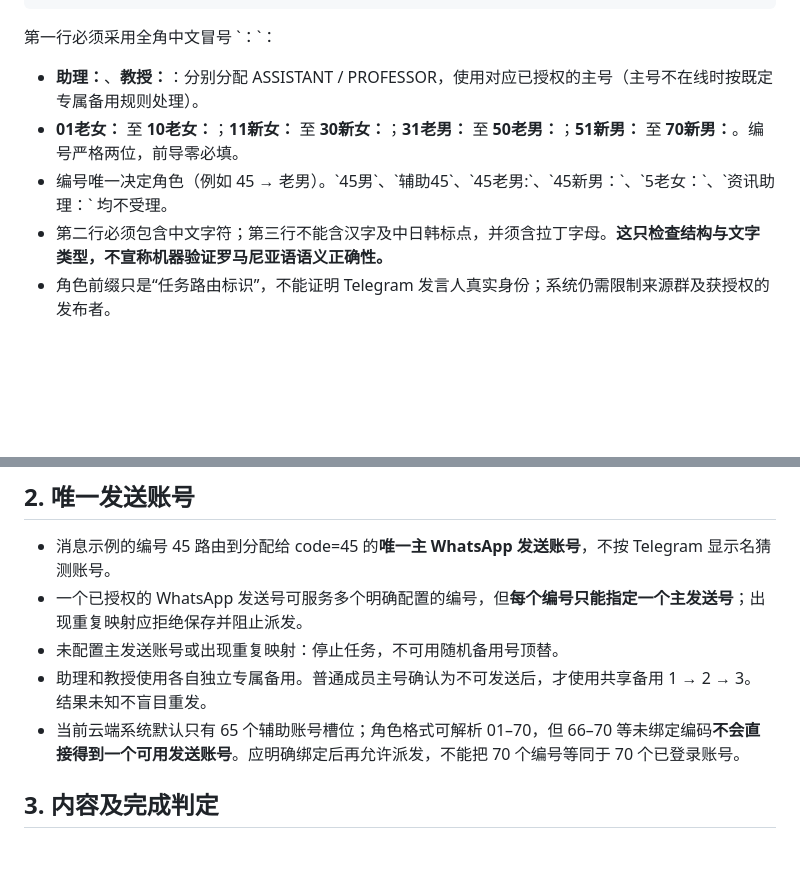
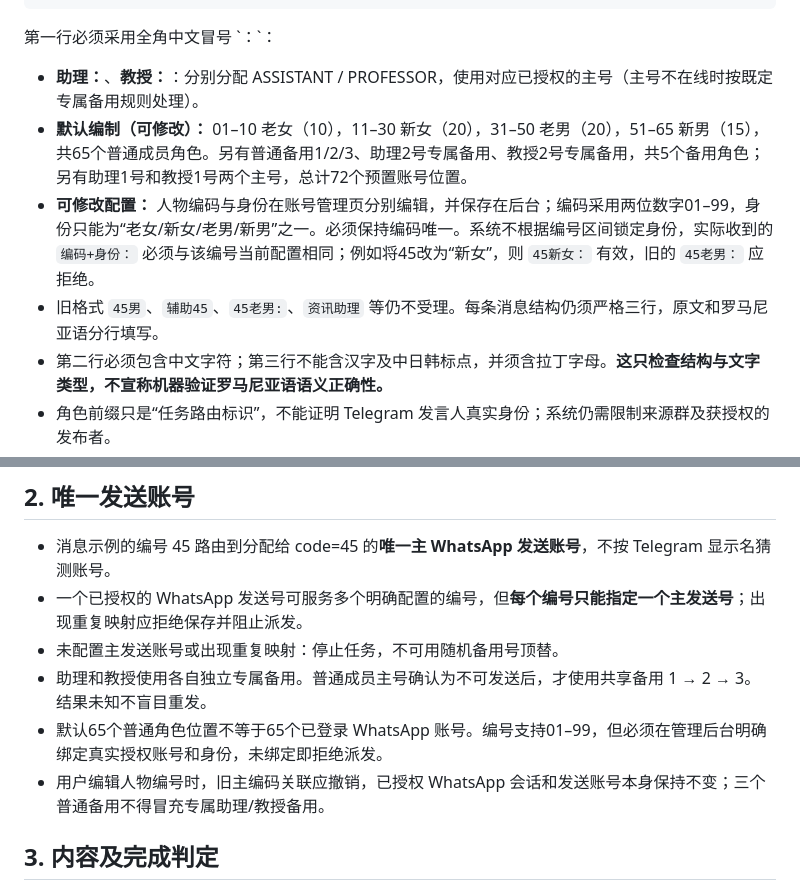
Before and after one commit to dalulu05168/005, a Markdown page: ops-bridge/ROLE-ROUTING-CONTRACT.md, 2 parts joined by grey strips. Rendered like a GitHub page; blank space fills up the shorter version.

Commit message:
docs(ops): confirm editable member IDs/identities, 51-65 new men and five distinct reserve roles

```diff
--- a/ops-bridge/ROLE-ROUTING-CONTRACT.md
+++ b/ops-bridge/ROLE-ROUTING-CONTRACT.md
@@ -12,8 +12,9 @@
 
 第一行必须采用全角中文冒号 \`：\`：
 - **助理：**、**教授：**：分别分配 ASSISTANT / PROFESSOR，使用对应已授权的主号（主号不在线时按既定专属备用规则处理）。
-- **01老女：** 至 **10老女：**；**11新女：** 至 **30新女：**；**31老男：** 至 **50老男：**；**51新男：** 至 **70新男：**。编号严格两位，前导零必填。
-- 编号唯一决定角色（例如 45 → 老男）。\`45男\`、\`辅助45\`、\`45老男:\`、\`45新男：\`、\`5老女：\`、\`资讯助理：\` 均不受理。
+- **默认编制（可修改）：** 01–10 老女（10），11–30 新女（20），31–50 老男（20），51–65 新男（15），共65个普通成员角色。另有普通备用1/2/3、助理2号专属备用、教授2号专属备用，共5个备用角色；另有助理1号和教授1号两个主号，总计72个预置账号位置。
+- **可修改配置：** 人物编码与身份在账号管理页分别编辑，并保存在后台；编码采用两位数字01–99，身份只能为“老女/新女/老男/新男”之一。必须保持编码唯一。系统不根据编号区间锁定身份，实际收到的 `编码+身份：` 必须与该编号当前配置相同；例如将45改为“新女”，则 `45新女：` 有效，旧的 `45老男：` 应拒绝。
+- 旧格式 `45男`、`辅助45`、`45老男:`、`资讯助理` 等仍不受理。每条消息结构仍须严格三行，原文和罗马尼亚语分行填写。
 - 第二行必须包含中文字符；第三行不能含汉字及中日韩标点，并须含拉丁字母。**这只检查结构与文字类型，不宣称机器验证罗马尼亚语语义正确性。**
 - 角色前缀只是“任务路由标识”，不能证明 Telegram 发言人真实身份；系统仍需限制来源群及获授权的发布者。
 
@@ -23,7 +24,8 @@
 - 一个已授权的 WhatsApp 发送号可服务多个明确配置的编号，但**每个编号只能指定一个主发送号**；出现重复映射应拒绝保存并阻止派发。
 - 未配置主发送账号或出现重复映射：停止任务，不可用随机备用号顶替。
 - 助理和教授使用各自独立专属备用。普通成员主号确认为不可发送后，才使用共享备用 1 → 2 → 3。结果未知不盲目重发。
-- 当前云端系统默认只有 65 个辅助账号槽位；角色格式可解析 01–70，但 66–70 等未绑定编码**不会直接得到一个可用发送账号**。应明确绑定后再允许派发，不能把 70 个编号等同于 70 个已登录账号。
+- 默认65个普通角色位置不等于65个已登录 WhatsApp 账号。编号支持01–99，但必须在管理后台明确绑定真实授权账号和身份，未绑定即拒绝派发。
+- 用户编辑人物编号时，旧主编码关联应撤销，已授权 WhatsApp 会话和发送账号本身保持不变；三个普通备用不得冒充专属助理/教授备用。
 
 ## 3. 内容及完成判定
 
```
